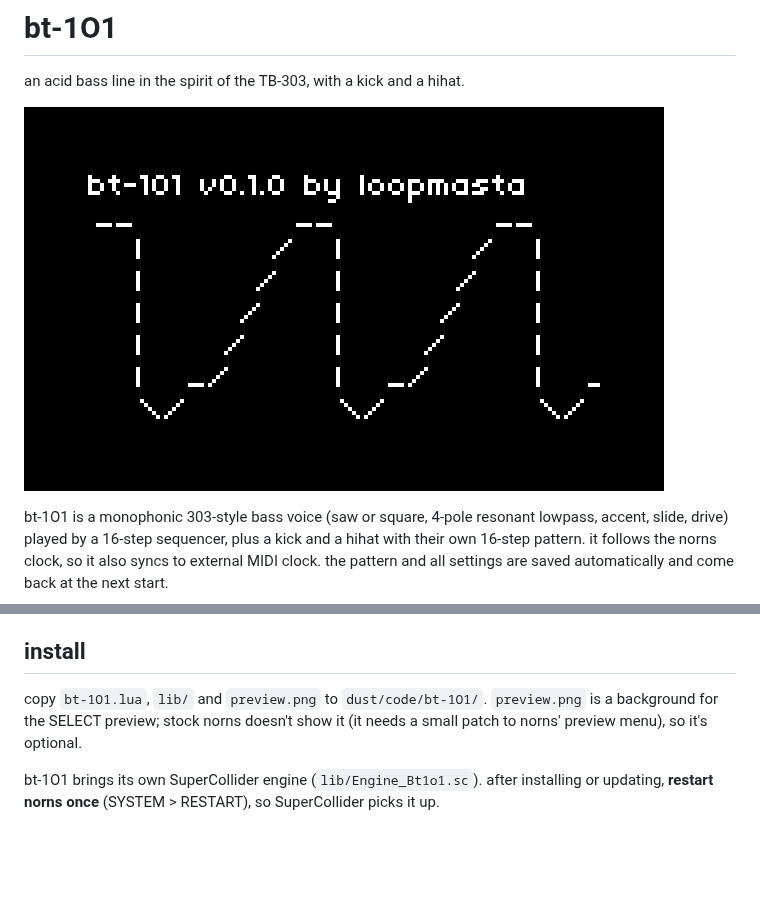
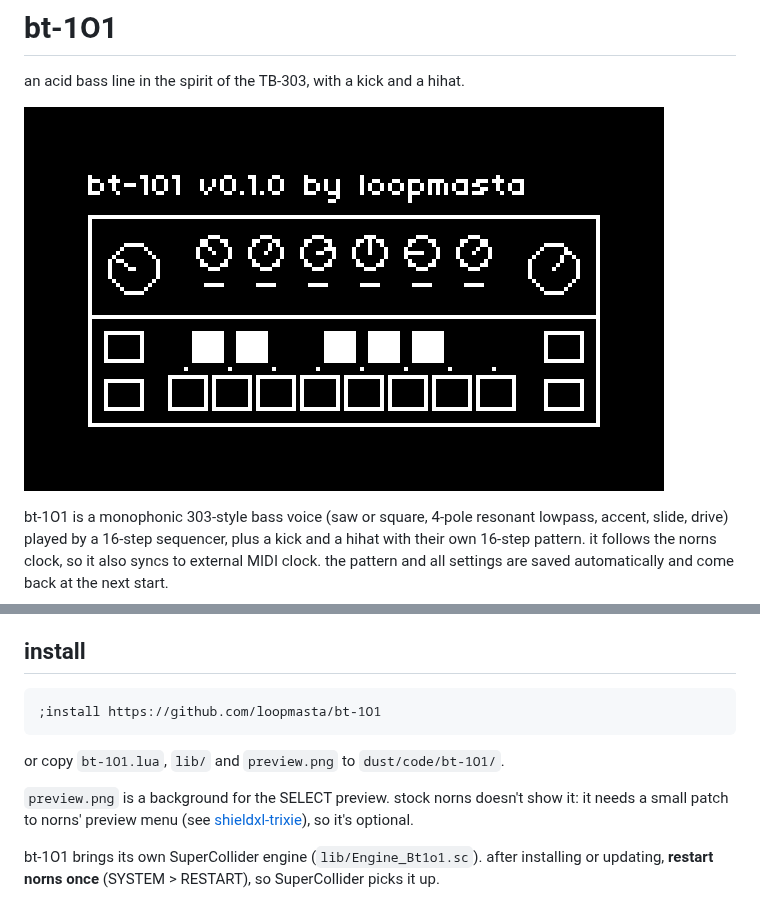
Before and after one commit to loopmasta/bt-1O1, a Markdown page: README.md, 2 parts joined by grey strips. Drawn GitHub-style; pictures changed too: bt-1O1.png; blank space fills up the shorter version.

Commit message:
Review fixes, install line, new README screenshot
- slide line on SEQ: not drawn from the last step of the length, which
  slides back to step 1, not into the next column
- README: ;install line, link to the preview patch
- bt-1O1.png: the SELECT preview with the TB-303 background

````diff
--- a/README.md
+++ b/README.md
@@ -77,6 +77,12 @@ Josh Wink, "Higher State of Consciousness", after the transcription on [JonDent'
 
 ## install
 
-copy `bt-1O1.lua`, `lib/` and `preview.png` to `dust/code/bt-1O1/`. `preview.png` is a background for the SELECT preview; stock norns doesn't show it (it needs a small patch to norns' preview menu), so it's optional.
+```
+;install https://github.com/loopmasta/bt-1O1
+```
+
+or copy `bt-1O1.lua`, `lib/` and `preview.png` to `dust/code/bt-1O1/`.
+
+`preview.png` is a background for the SELECT preview. stock norns doesn't show it: it needs a small patch to norns' preview menu (see [shieldxl-trixie](https://github.com/loopmasta/shieldxl-trixie)), so it's optional.
 
 bt-1O1 brings its own SuperCollider engine (`lib/Engine_Bt1o1.sc`). after installing or updating, **restart norns once** (SYSTEM > RESTART), so SuperCollider picks it up.
````
Also changed, not shown: 1 other file.
